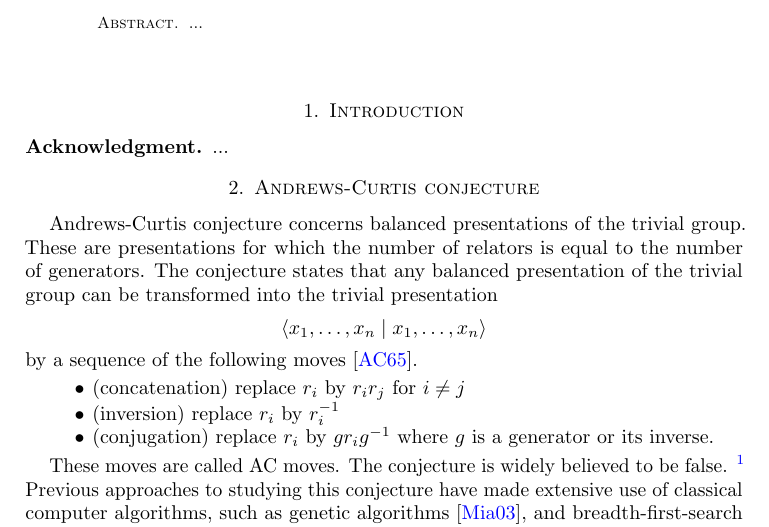
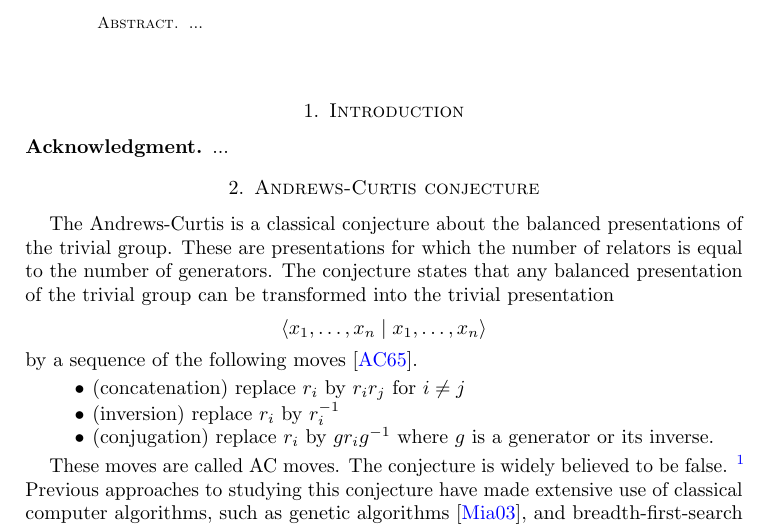
Before and after one commit to ammedmar/ac_paper, a LaTeX paper (ac_paper.tex, which reads sec/conjecture.tex): part of page 1 of 13, cut so that both start at the same text. Compiled offline with pdfLaTeX.

Commit message:
minor changes in conjecture.tex

```diff
--- a/sec/conjecture.tex
+++ b/sec/conjecture.tex
@@ -2,7 +2,7 @@
 
 \section{Andrews-Curtis conjecture\label{sec:AC}}
 
-Andrews-Curtis conjecture concerns balanced presentations
+The Andrews-Curtis is a classical conjecture about the balanced presentations
 of the trivial group.
 These are presentations for which the number of relators is
 equal to the number of generators.
```
